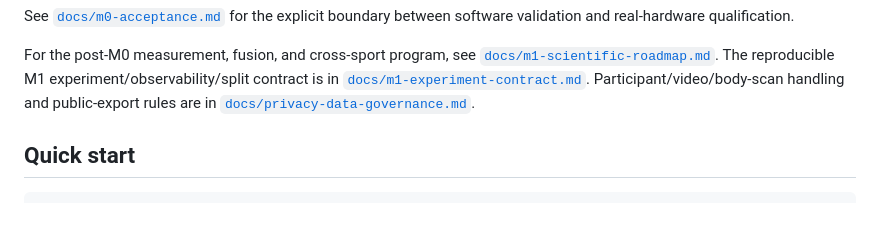
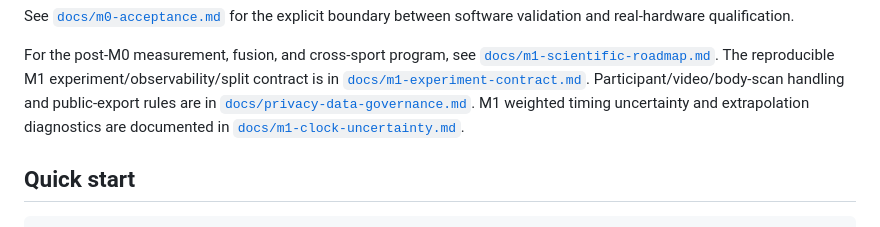
Before and after one commit to sidhulyalkar/multimodal-sport-lab, a Markdown page: README.md, the part around the change. GitHub-like rendering.

Commit message:
docs(m1): link clock uncertainty analysis

```diff
--- a/README.md
+++ b/README.md
@@ -45,6 +45,7 @@ See [`docs/m0-acceptance.md`](docs/m0-acceptance.md) for the explicit boundary b
 For the post-M0 measurement, fusion, and cross-sport program, see [`docs/m1-scientific-roadmap.md`](docs/m1-scientific-roadmap.md).
 The reproducible M1 experiment/observability/split contract is in [`docs/m1-experiment-contract.md`](docs/m1-experiment-contract.md).
 Participant/video/body-scan handling and public-export rules are in [`docs/privacy-data-governance.md`](docs/privacy-data-governance.md).
+M1 weighted timing uncertainty and extrapolation diagnostics are documented in [`docs/m1-clock-uncertainty.md`](docs/m1-clock-uncertainty.md).
 
 ## Quick start
 
```
